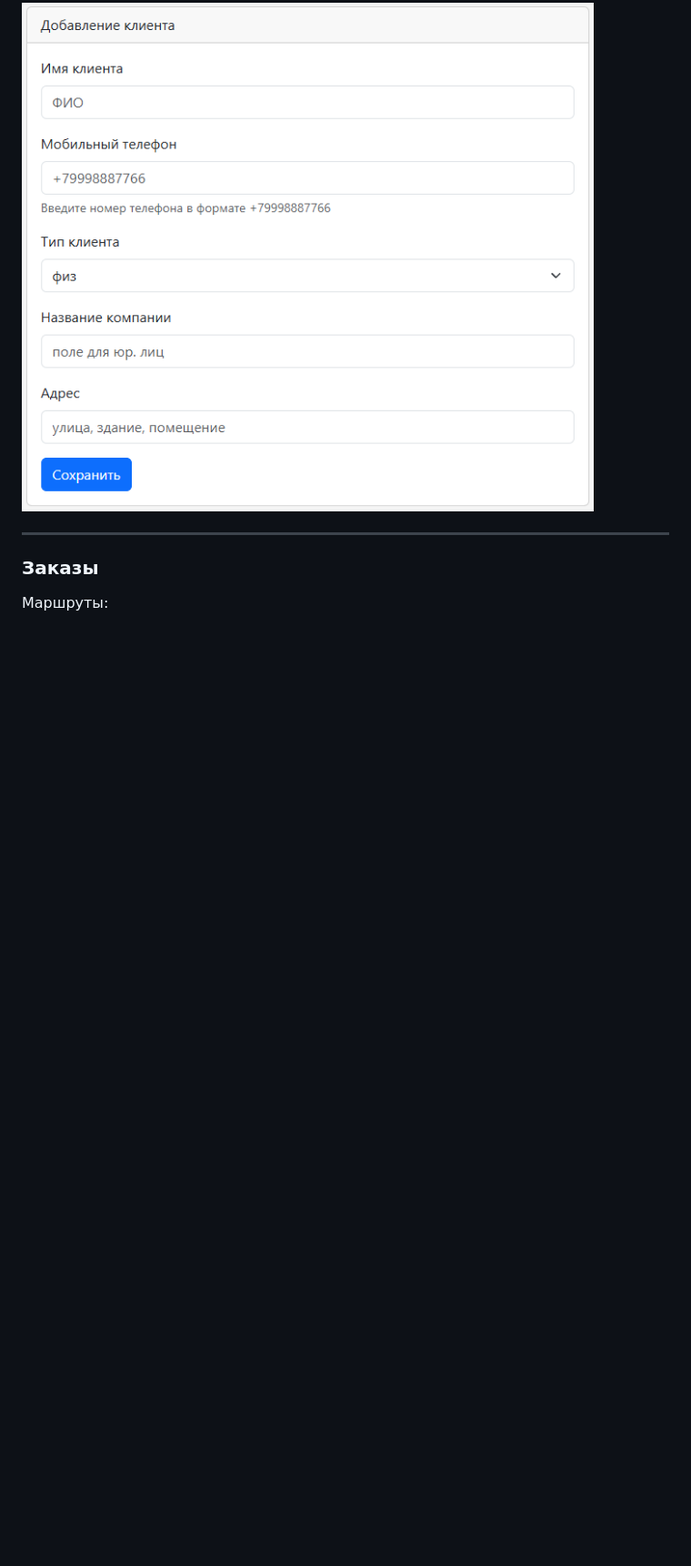
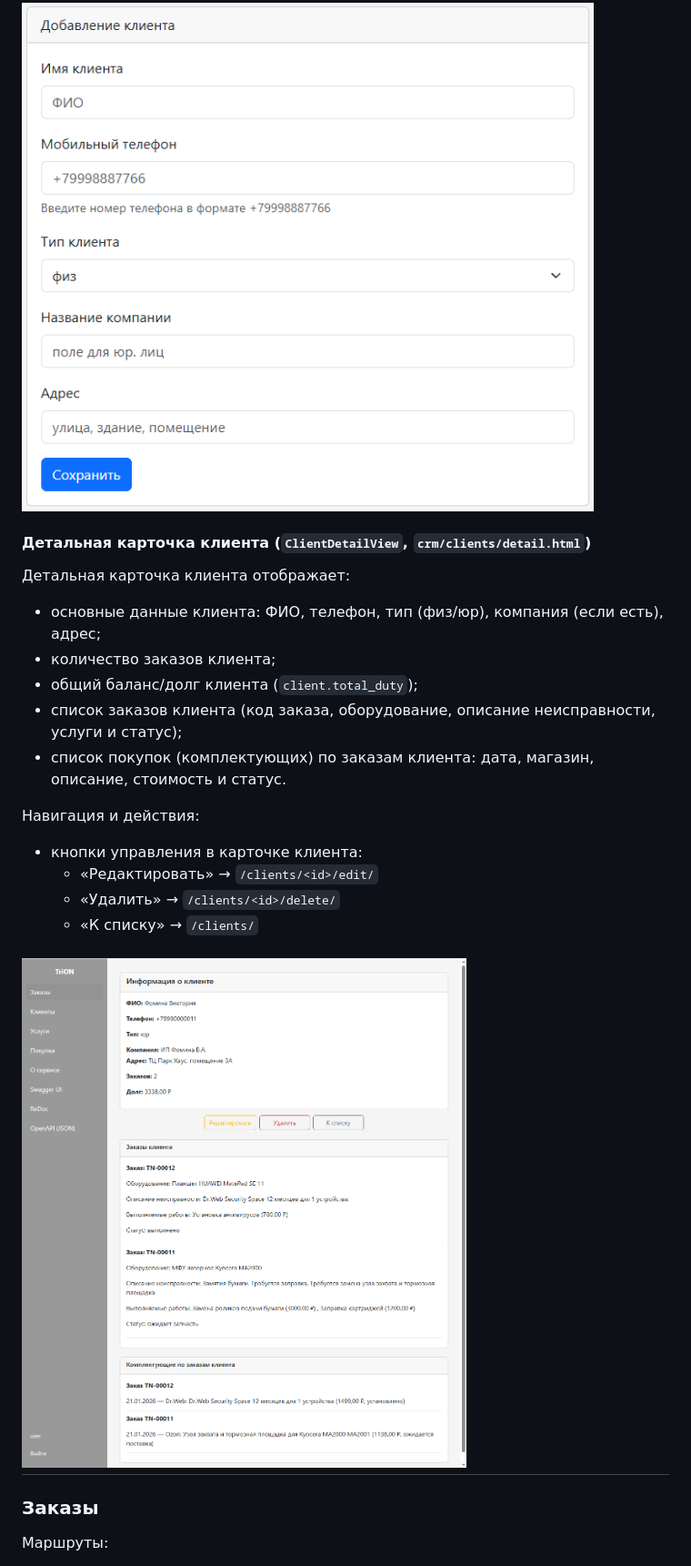
Before and after one commit to EvgeniyTsygankov/trion-crm, a Markdown page: backend/crm/README.md, the part around one of its changes. Shown at 91% size. Drawn GitHub-style; blank space fills up the shorter version.

```diff
--- a/backend/crm/README.md
+++ b/backend/crm/README.md
@@ -129,6 +129,27 @@ Django-шаблоны (`password_reset_*`, `password_change_*`) отключен
 
 ![Создание клиента](../docs/screenshots/4.png)
 
+#### Детальная карточка клиента (`ClientDetailView`, `crm/clients/detail.html`)
+
+Детальная карточка клиента отображает:
+
+- основные данные клиента: ФИО, телефон, тип (физ/юр), компания (если есть),
+  адрес;
+- количество заказов клиента;
+- общий баланс/долг клиента (`client.total_duty`);
+- список заказов клиента (код заказа, оборудование, описание неисправности,
+  услуги и статус);
+- список покупок (комплектующих) по заказам клиента: дата, магазин, описание,
+  стоимость и статус.
+
+Навигация и действия:
+
+- кнопки управления в карточке клиента:
+  - «Редактировать» → `/clients/<id>/edit/`
+  - «Удалить» → `/clients/<id>/delete/`
+  - «К списку» → `/clients/`
+
+![Просмотр клиента](../docs/screenshots/24.png)
 ---
 
 ### Заказы
```
Also changed, not shown: other parts of backend/crm/README.md (+54 -0 lines).
